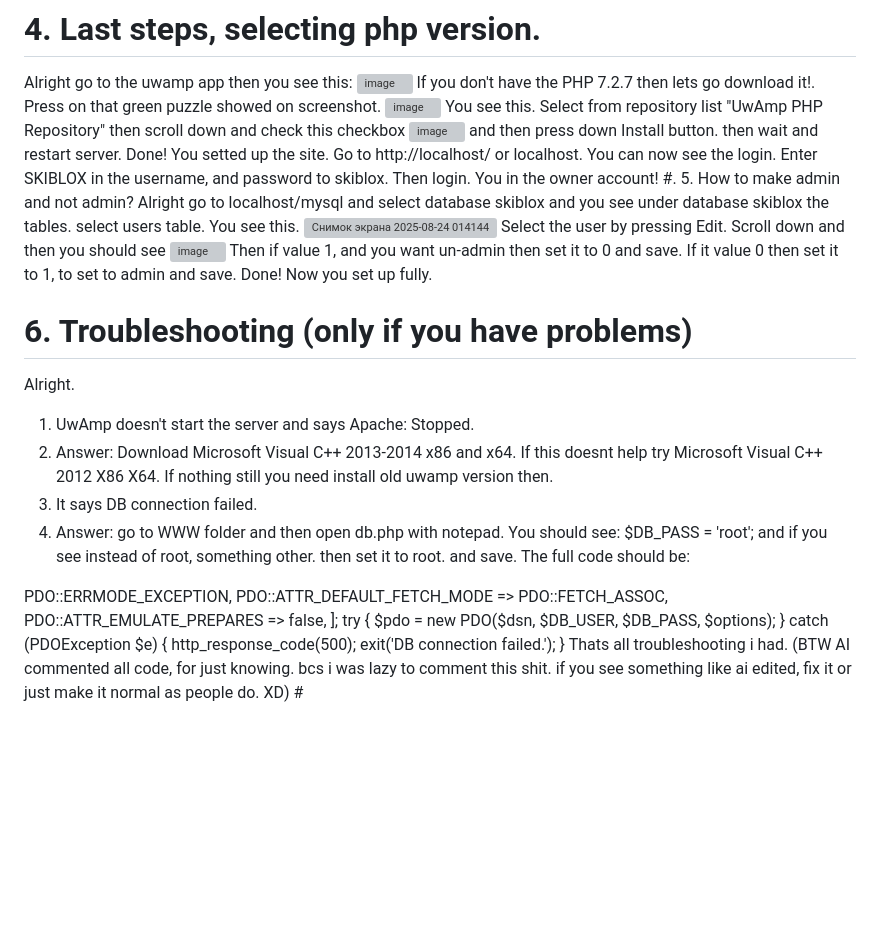
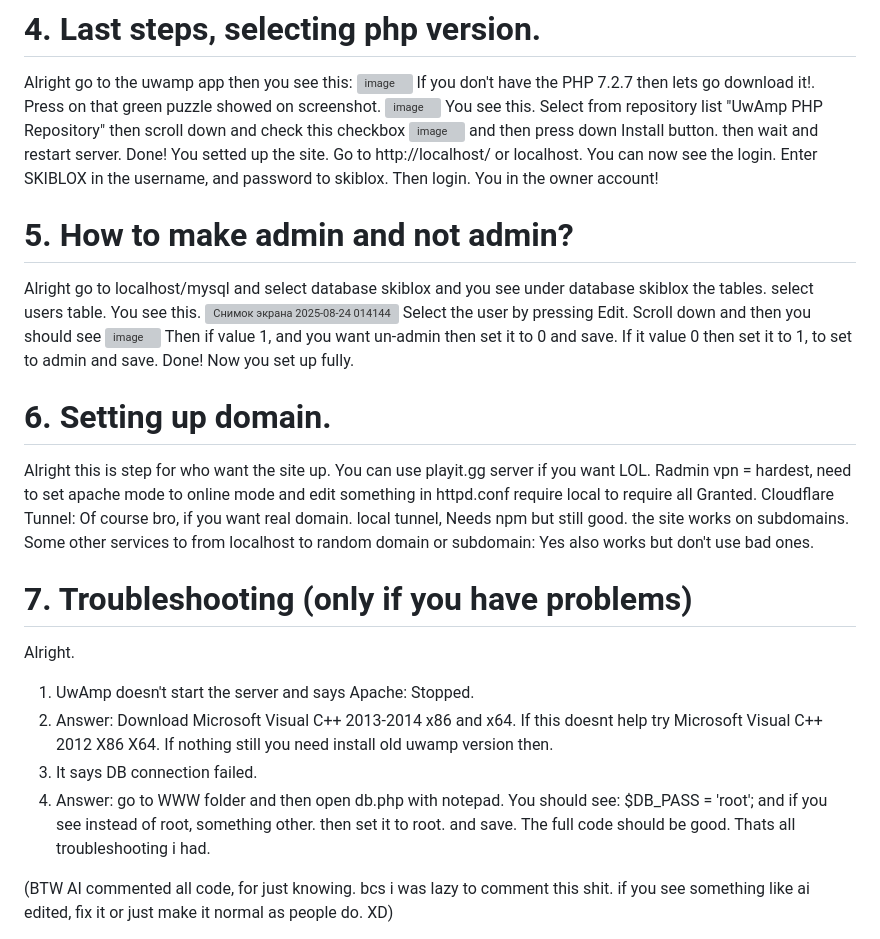
Before and after one commit to renatus777rr/skiblox-source, a Markdown page: README.md, the part around the change printed below. Rendered like a GitHub page; blank space fills up the shorter version; grey boxes are pictures that could not be loaded.

```diff
--- a/README.md
+++ b/README.md
@@ -17,46 +18,20 @@ Alright the most hardest step. Go to "http://localhost/mysql" then enter in user
 then select the .sql file that was with you in the source code. skiblox.sql. After selectin scroll down and select "Go". Wait until done and you should see in the selected database this: <img width="183" height="90" alt="image" src="https://github.com/user-attachments/assets/da0affd1-5ca2-41c4-95f1-16ef0b415b63" /> If yes then continue, if no then check all steps, did you do right. if nothing still happens then contact me (discord notcopilot). After doing this close site and lets go to the setup of PHP.
 # 4. Last steps, selecting php version.
 Alright go to the uwamp app then you see this: <img width="267" height="32" alt="image" src="https://github.com/user-attachments/assets/f825d7fe-a975-43f6-bf13-4a4937640633" /> If you don't have the PHP 7.2.7 then lets go download it!. Press on that green puzzle showed on screenshot. <img width="524" height="449" alt="image" src="https://github.com/user-attachments/assets/b5d31975-339e-4f9a-bbb4-27e36b501d88" /> You see this. Select from repository list "UwAmp PHP Repository" then scroll down and check this checkbox <img width="204" height="21" alt="image" src="https://github.com/user-attachments/assets/01a9544c-b654-4a00-809c-54834f8992b4" /> and then press down Install button. then wait and restart server. Done! You setted up the site. Go to http://localhost/ or localhost. You can now see the login. Enter SKIBLOX in the username, and password to skiblox. Then login. You in the owner account!
-#. 5. How to make admin and not admin?
+# 5. How to make admin and not admin?
 Alright go to localhost/mysql and select database skiblox and you see under database skiblox the tables. select users table. You see this. <img width="1104" height="401" alt="Снимок экрана 2025-08-24 014144" src="https://github.com/user-attachments/assets/d13746ca-904d-4771-9a7b-563d04b4ab9f" /> Select the user by pressing Edit. Scroll down and then you should see <img width="651" height="43" alt="image" src="https://github.com/user-attachments/assets/47b9aa70-e29f-4f3e-b45a-a15a303e011d" /> Then if value 1, and you want un-admin then set it to 0 and save. If it value 0 then set it to 1, to set to admin and save. Done! Now you set up fully.
 
-# 6. Troubleshooting (only if you have problems)
+# 6. Setting up domain.
+Alright this is step for who want the site up. You can use playit.gg server if you want LOL. Radmin vpn = hardest, need to set apache mode to online mode and edit something in httpd.conf require local to require all Granted. Cloudflare Tunnel: Of course bro, if you want real domain. local tunnel, Needs npm but still good. the site works on subdomains. Some other services to from localhost to random domain or subdomain: Yes also works but don't use bad ones.
+
+# 7. Troubleshooting (only if you have problems)
 Alright.
 1. UwAmp doesn't start the server and says Apache: Stopped.
 2. Answer: Download Microsoft Visual C++ 2013-2014 x86 and x64. If this doesnt help try Microsoft Visual C++ 2012 X86 X64. If nothing still you need install old uwamp version then.
 3. It says DB connection failed.
 4. Answer: go to WWW folder and then open db.php with notepad. You should see: $DB_PASS = 'root'; and if you see instead of root, something other. then set it to root. and save.
-The full code should be:
-
-<?php
-// db.php
-declare(strict_types=1);
-
-$DB_HOST = 'localhost';
-$DB_NAME = 'skiblox';
-$DB_USER = 'root';
-$DB_PASS = 'root';
-
-$dsn = "mysql:host=$DB_HOST;dbname=$DB_NAME;charset=utf8mb4";
-$options = [
-  PDO::ATTR_ERRMODE => PDO::ERRMODE_EXCEPTION,
-  PDO::ATTR_DEFAULT_FETCH_MODE => PDO::FETCH_ASSOC,
-  PDO::ATTR_EMULATE_PREPARES => false,
-];
-
-try {
-  $pdo = new PDO($dsn, $DB_USER, $DB_PASS, $options);
-} catch (PDOException $e) {
-  http_response_code(500);
-  exit('DB connection failed.');
-}
+The full code should be good.
 Thats all troubleshooting i had.
 
 
 (BTW AI commented all code, for just knowing. bcs i was lazy to comment this shit. if you see something like ai edited, fix it or just make it normal as people do. XD)
-
-
-
-
-
-#
```
Also changed, not shown: other parts of README.md (+3 -2 lines).
